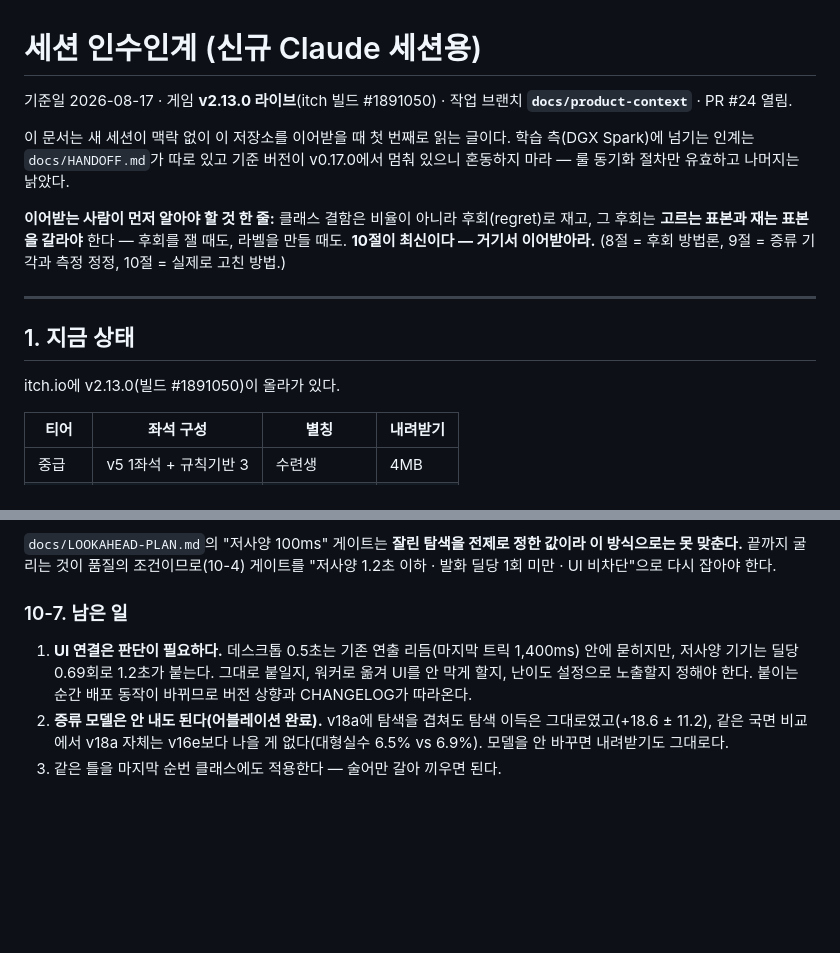
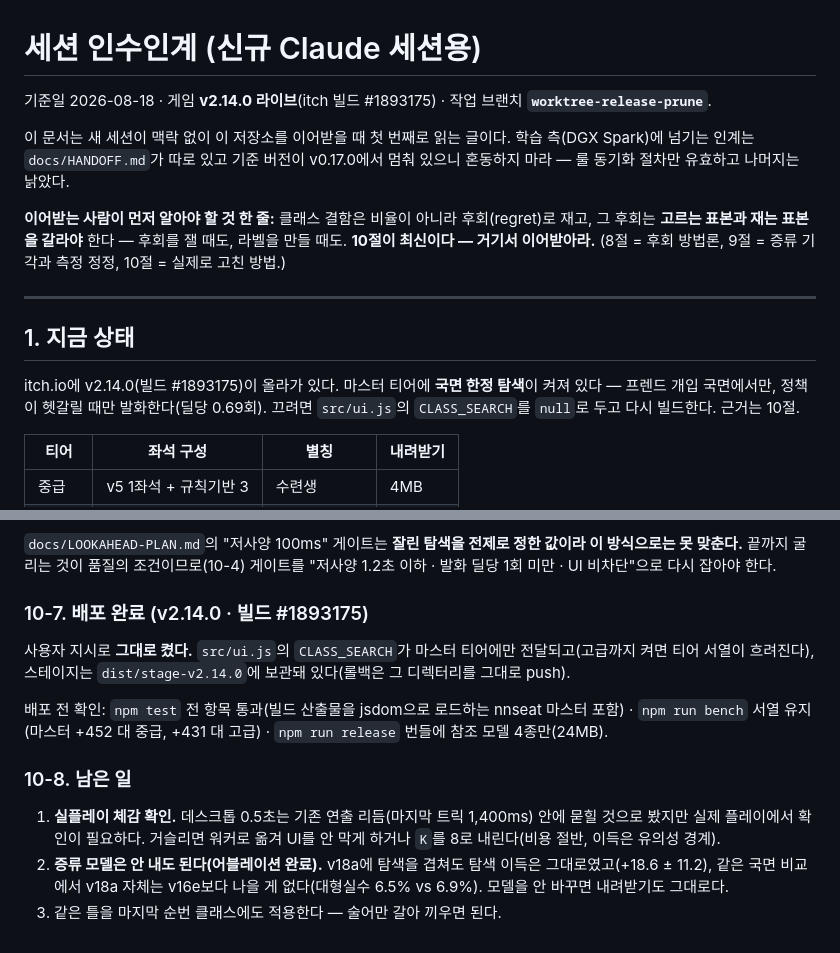
Before and after one commit to ntragic/mighty-web, a Markdown page: docs/SESSION-HANDOFF.md, 2 parts joined by grey strips. Drawn GitHub-style; blank space fills up the shorter version.

Commit message:
v2.14.0 itch 배포 (빌드 #1893175)
butler push dist/stage-v2.14.0 → ntragic/mighty-game:html.
패치 121KB(99.7% 절약), 처리 완료 후 채널이 v2.14.0으로 전환된 것을 확인했다.
스테이지는 dist/stage-v2.14.0에 보관 — 롤백은 그 디렉터리를 그대로 push한다.

인계 문서의 현재 상태를 갱신했다(1절·10-7).

Co-Authored-By: Claude Opus 5 (1M context) <noreply@anthropic.com>
Claude-Session: https://claude.ai/code/session_014JG6s8TEzn5Hirf34MA5yX

```diff
--- a/docs/SESSION-HANDOFF.md
+++ b/docs/SESSION-HANDOFF.md
@@ -1,7 +1,7 @@
 # 세션 인수인계 (신규 Claude 세션용)
 
-기준일 2026-08-17 · 게임 **v2.13.0 라이브**(itch 빌드 #1891050) ·
-작업 브랜치 **`docs/product-context`** · PR #24 열림.
+기준일 2026-08-18 · 게임 **v2.14.0 라이브**(itch 빌드 #1893175) ·
+작업 브랜치 **`worktree-release-prune`**.
 
 이 문서는 새 세션이 맥락 없이 이 저장소를 이어받을 때 첫 번째로 읽는 글이다.
 학습 측(DGX Spark)에 넘기는 인계는 `docs/HANDOFF.md`가 따로 있고 기준 버전이
@@ -16,7 +16,9 @@ v0.17.0에서 멈춰 있으니 혼동하지 마라 — 룰 동기화 절차만
 
 ## 1. 지금 상태
 
-itch.io에 v2.13.0(빌드 #1891050)이 올라가 있다.
+itch.io에 v2.14.0(빌드 #1893175)이 올라가 있다. 마스터 티어에 **국면 한정 탐색**이
+켜져 있다 — 프렌드 개입 국면에서만, 정책이 헷갈릴 때만 발화한다(딜당 0.69회).
+끄려면 `src/ui.js`의 `CLASS_SEARCH`를 `null`로 두고 다시 빌드한다. 근거는 10절.
 
 | 티어 | 좌석 구성 | 별칭 | 내려받기 |
 |---|---|---|---|
@@ -555,12 +557,21 @@ await MightyAI.createAgent({ tier: 'master', session, ort,
 이 방식으로는 못 맞춘다.** 끝까지 굴리는 것이 품질의 조건이므로(10-4) 게이트를
 "저사양 1.2초 이하 · 발화 딜당 1회 미만 · UI 비차단"으로 다시 잡아야 한다.
 
-### 10-7. 남은 일
+### 10-7. 배포 완료 (v2.14.0 · 빌드 #1893175)
 
-1. **UI 연결은 판단이 필요하다.** 데스크톱 0.5초는 기존 연출 리듬(마지막 트릭
-   1,400ms) 안에 묻히지만, 저사양 기기는 딜당 0.69회로 1.2초가 붙는다. 그대로
-   붙일지, 워커로 옮겨 UI를 안 막게 할지, 난이도 설정으로 노출할지 정해야 한다.
-   붙이는 순간 배포 동작이 바뀌므로 버전 상향과 CHANGELOG가 따라온다.
+사용자 지시로 **그대로 켰다.** `src/ui.js`의 `CLASS_SEARCH`가 마스터 티어에만
+전달되고(고급까지 켜면 티어 서열이 흐려진다), 스테이지는
+`dist/stage-v2.14.0`에 보관돼 있다(롤백은 그 디렉터리를 그대로 push).
+
+배포 전 확인: `npm test` 전 항목 통과(빌드 산출물을 jsdom으로 로드하는 nnseat
+마스터 포함) · `npm run bench` 서열 유지(마스터 +452 대 중급, +431 대 고급) ·
+`npm run release` 번들에 참조 모델 4종만(24MB).
+
+### 10-8. 남은 일
+
+1. **실플레이 체감 확인.** 데스크톱 0.5초는 기존 연출 리듬(마지막 트릭 1,400ms)
+   안에 묻힐 것으로 봤지만 실제 플레이에서 확인이 필요하다. 거슬리면 워커로
+   옮겨 UI를 안 막게 하거나 `K`를 8로 내린다(비용 절반, 이득은 유의성 경계).
 2. **증류 모델은 안 내도 된다(어블레이션 완료).** v18a에 탐색을 겹쳐도 탐색
    이득은 그대로였고(+18.6 ± 11.2), 같은 국면 비교에서 v18a 자체는 v16e보다
    나을 게 없다(대형실수 6.5% vs 6.9%). 모델을 안 바꾸면 내려받기도 그대로다.
```
